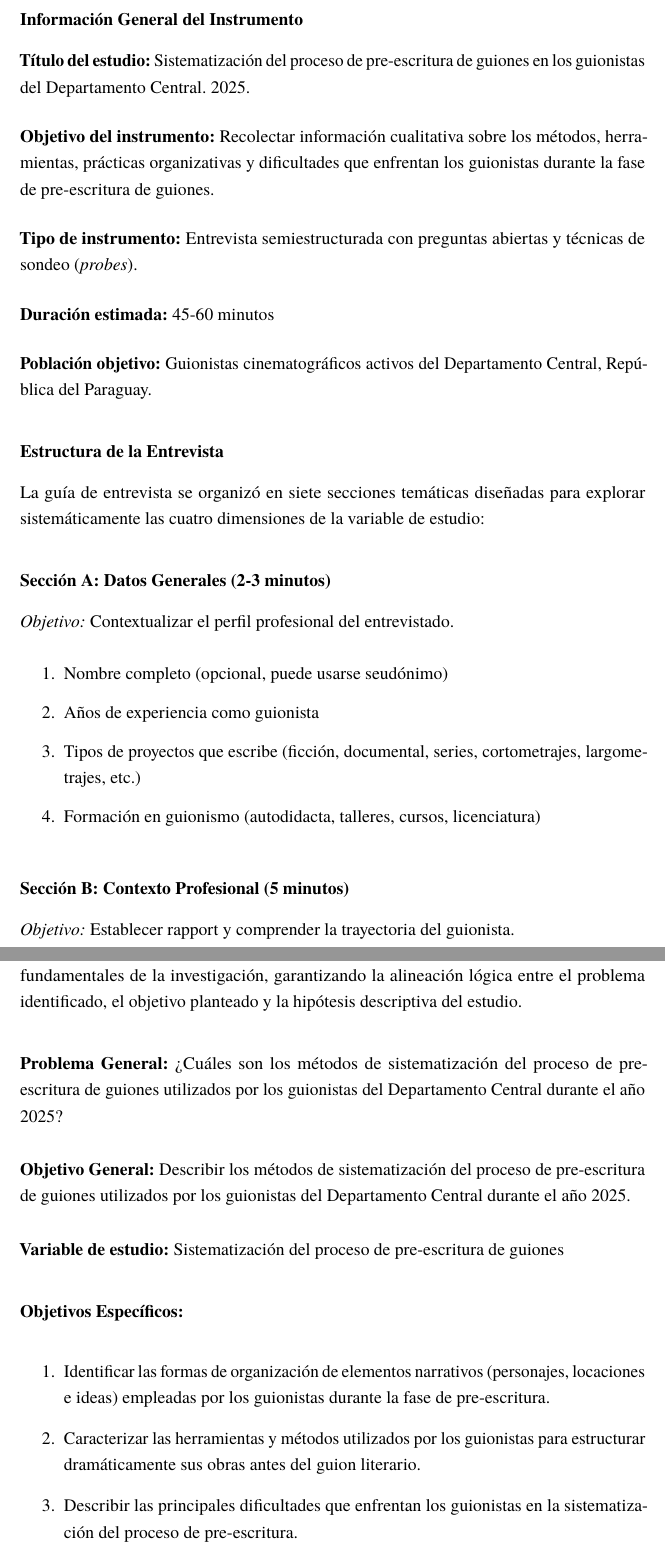
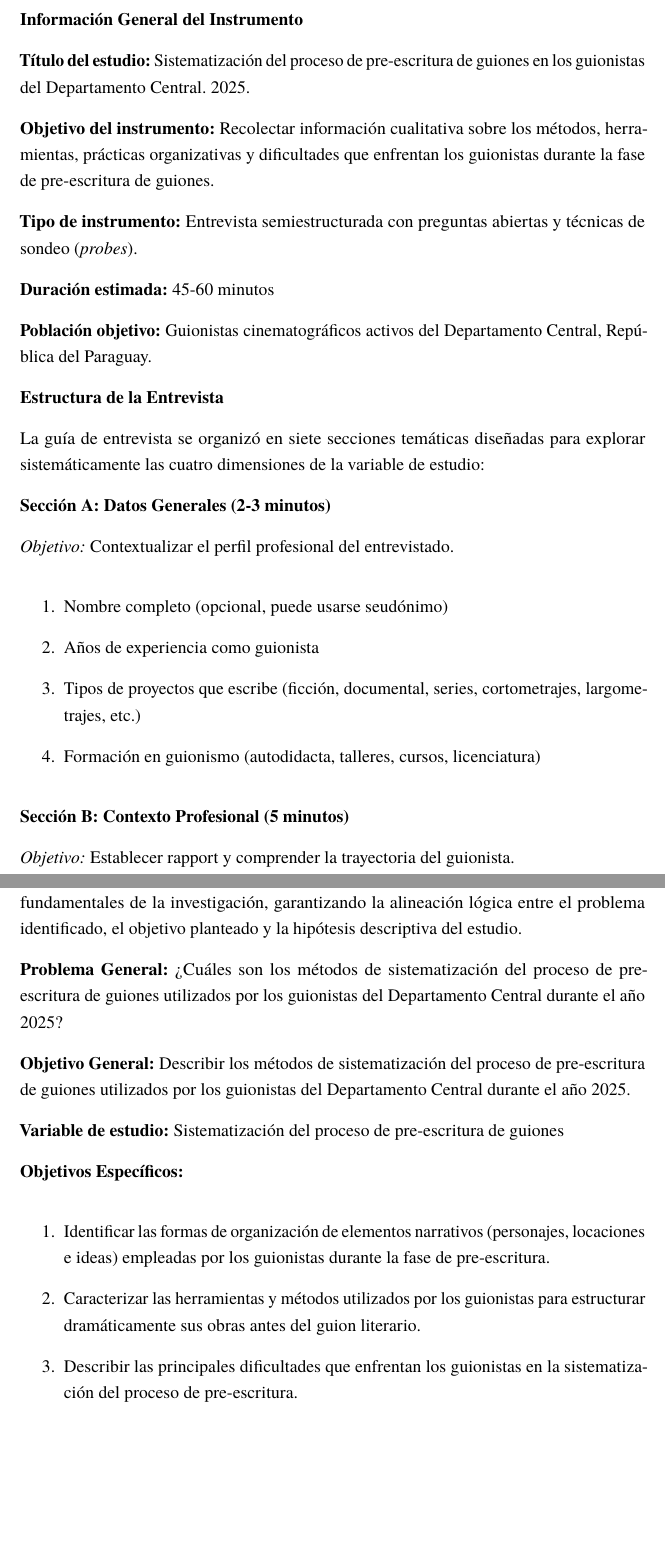
Before and after one commit to Dreamink-SNPP/BookThesis, a LaTeX document (src/Libro.tex, which reads src/postextual/anexos.tex, src/postextual/apendices.tex): two parts of pages 71 and 82 of 84 before the commit and two parts of pages 71 and 79 of 81 after it, joined at a grey line, cut so that both start at the same text, the shorter picture padded with empty space. Compiled offline with LuaLaTeX.

Commit message:
Remove vertical spaces on anexos and apendices

```diff
--- a/src/postextual/anexos.tex
+++ b/src/postextual/anexos.tex
@@ -12,29 +12,17 @@
 
 \textbf{Título del estudio:} Sistematización del proceso de pre-escritura de guiones en los guionistas del Departamento Central. 2025.
 
-\vspace{0.2cm}
-
 \textbf{Objetivo del instrumento:} Recolectar información cualitativa sobre los métodos, herramientas, prácticas organizativas y dificultades que enfrentan los guionistas durante la fase de pre-escritura de guiones.
-
-\vspace{0.2cm}
 
 \textbf{Tipo de instrumento:} Entrevista semiestructurada con preguntas abiertas y técnicas de sondeo (\textit{probes}).
 
-\vspace{0.2cm}
-
 \textbf{Duración estimada:} 45-60 minutos
 
-\vspace{0.2cm}
-
 \textbf{Población objetivo:} Guionistas cinematográficos activos del Departamento Central, República del Paraguay.
-
-\vspace{0.5cm}
 
 \subsubsection*{Estructura de la Entrevista}
 
 La guía de entrevista se organizó en siete secciones temáticas diseñadas para explorar sistemáticamente las cuatro dimensiones de la variable de estudio:
-
-\vspace{0.5cm}
 
 \textbf{Sección A: Datos Generales (2-3 minutos)}
 
@@ -46,8 +34,6 @@ La guía de entrevista se organizó en siete secciones temáticas diseñadas par
     \item Tipos de proyectos que escribe (ficción, documental, series, cortometrajes, largometrajes, etc.)
     \item Formación en guionismo (autodidacta, talleres, cursos, licenciatura)
 \end{enumerate}
-
-\vspace{0.5cm}
 
 \textbf{Sección B: Contexto Profesional (5 minutos)}
 
--- a/src/postextual/apendices.tex
+++ b/src/postextual/apendices.tex
@@ -78,19 +78,11 @@
 
 La matriz de consistencia del presente estudio establece la coherencia entre los elementos fundamentales de la investigación, garantizando la alineación lógica entre el problema identificado, el objetivo planteado y la hipótesis descriptiva del estudio.
 
-\vspace{0.5cm}
-
 \textbf{Problema General:} ¿Cuáles son los métodos de sistematización del proceso de pre-escritura de guiones utilizados por los guionistas del Departamento Central durante el año 2025?
-
-\vspace{0.3cm}
 
 \textbf{Objetivo General:} Describir los métodos de sistematización del proceso de pre-escritura de guiones utilizados por los guionistas del Departamento Central durante el año 2025.
 
-\vspace{0.3cm}
-
 \textbf{Variable de estudio:} Sistematización del proceso de pre-escritura de guiones
-
-\vspace{0.5cm}
 
 \textbf{Objetivos Específicos:}
 
```
Also changed, not shown: src/postextual/anexos.tex (14 more changed lines), src/postextual/apendices.tex (14 more changed lines).
